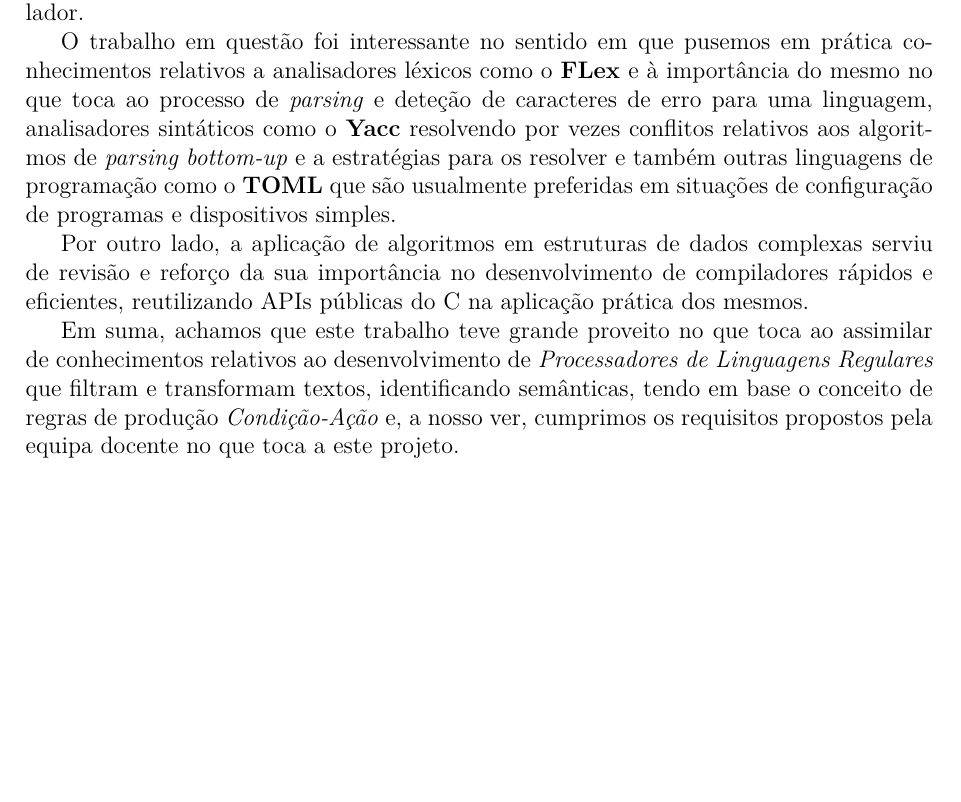
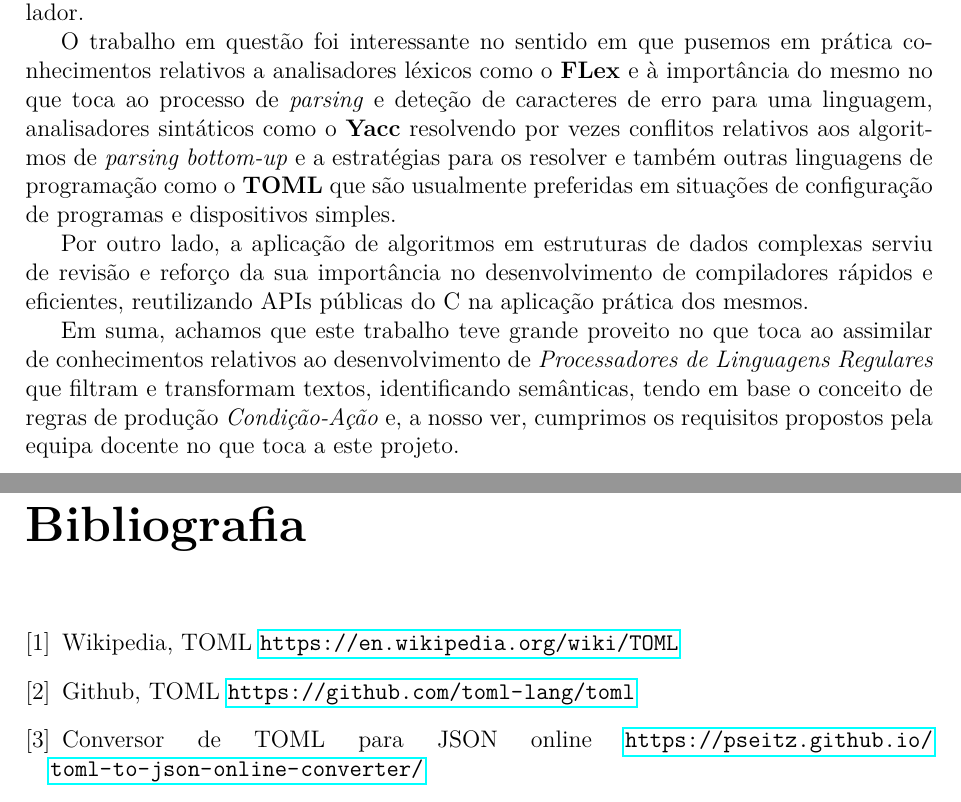
Before and after one commit to devzizu/language-processing, a LaTeX document (pl19TP2/Relatorio/main.tex): part of page 21 of 21 before the commit and two parts of pages 21 and 22 of 22 after it, the two joined at a grey line, cut so that both start at the same text, the shorter picture padded with empty space. Compiled offline with pdfLaTeX.

Commit message:
Relatorio - bibliografia feita

```diff
--- a/pl19TP2/Relatorio/main.tex
+++ b/pl19TP2/Relatorio/main.tex
@@ -655,4 +655,17 @@ Por outro lado, a aplicação de algoritmos em estruturas de dados complexas ser
 \par Em suma, achamos que este trabalho teve grande proveito no que toca ao assimilar de conhecimentos relativos ao desenvolvimento de \textit{Processadores de Linguagens Regulares} que filtram e transformam textos, identificando semânticas, tendo em base o conceito de regras de produção \textit{Condição-Ação} e, a nosso ver, cumprimos os requisitos propostos pela equipa docente no que toca a este projeto.
 
 
+\begin{thebibliography}{}
+\bibitem{}
+Wikipedia, TOML
+\url{https://en.wikipedia.org/wiki/TOML}
+\bibitem{}
+Github, TOML
+\url{https://github.com/toml-lang/toml}
+\bibitem{}
+Conversor de TOML para JSON online
+\url{https://pseitz.github.io/toml-to-json-online-converter/}
+\end{thebibliography}
+
+
 \end{document}
```
Also changed, not shown: pl19TP2/Relatorio/PL_Fase2_Relatorio.pdf.
